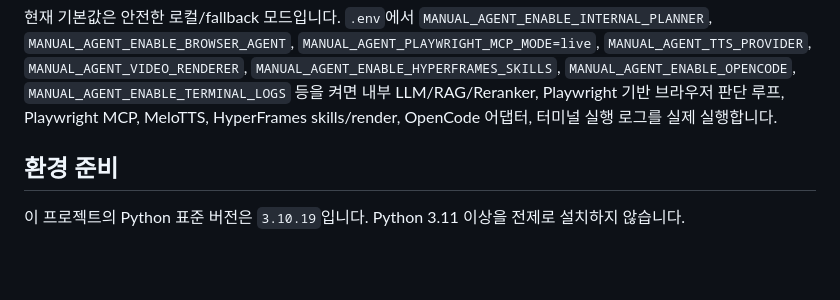
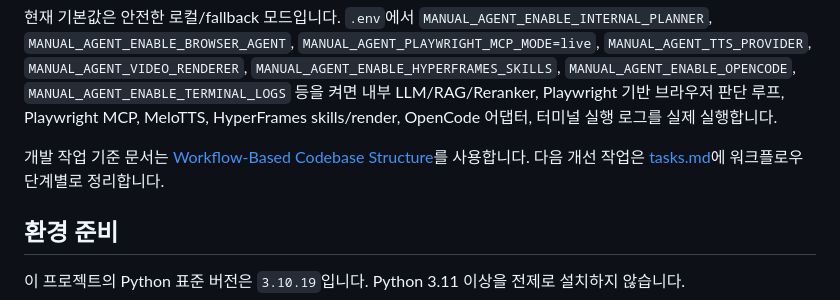
Before and after one commit to flybywind2/manual_video_generator, a Markdown page: README.md, the part around the change. Rendered like a GitHub page; blank space fills up the shorter version.

Commit message:
docs: map codebase by workflow

````diff
--- a/README.md
+++ b/README.md
@@ -107,6 +107,8 @@ stateDiagram-v2
 ```
 
 현재 기본값은 안전한 로컬/fallback 모드입니다. `.env`에서 `MANUAL_AGENT_ENABLE_INTERNAL_PLANNER`, `MANUAL_AGENT_ENABLE_BROWSER_AGENT`, `MANUAL_AGENT_PLAYWRIGHT_MCP_MODE=live`, `MANUAL_AGENT_TTS_PROVIDER`, `MANUAL_AGENT_VIDEO_RENDERER`, `MANUAL_AGENT_ENABLE_HYPERFRAMES_SKILLS`, `MANUAL_AGENT_ENABLE_OPENCODE`, `MANUAL_AGENT_ENABLE_TERMINAL_LOGS` 등을 켜면 내부 LLM/RAG/Reranker, Playwright 기반 브라우저 판단 루프, Playwright MCP, MeloTTS, HyperFrames skills/render, OpenCode 어댑터, 터미널 실행 로그를 실제 실행합니다.
+
+개발 작업 기준 문서는 [Workflow-Based Codebase Structure](docs/workflow-codebase-structure.md)를 사용합니다. 다음 개선 작업은 [tasks.md](tasks.md)에 워크플로우 단계별로 정리합니다.
 
 ## 환경 준비
 
````
Also changed, not shown: docs/workflow-codebase-structure.md (added, +341 -0 lines), tasks.md (added, +139 -0 lines).
